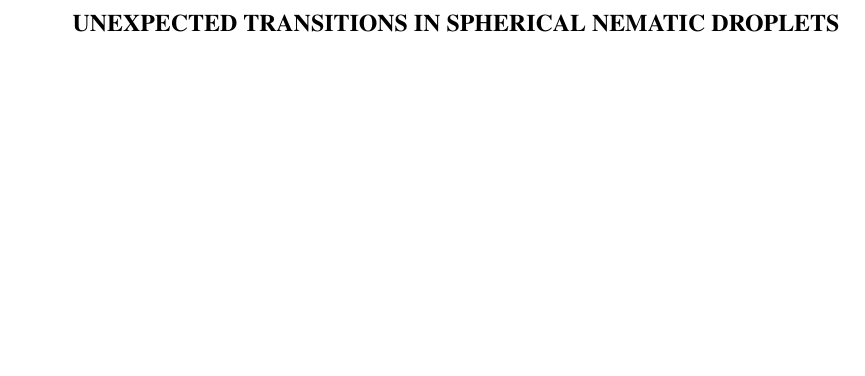
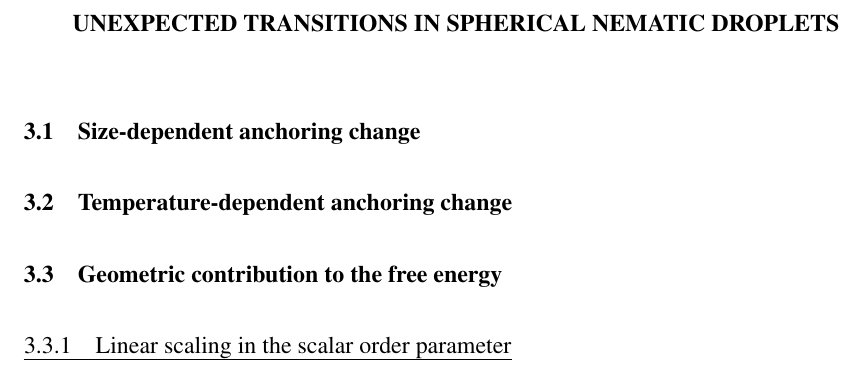
Before and after one commit to perrywmellis/thesis, a LaTeX thesis (document/thesis.tex, which reads document/chapter3.tex): part of page 17 of 27, cut so that both start at the same text, the shorter picture padded with empty space. Compiled offline with pdfLaTeX.

Commit message:
prelim outline and now tracks thesis as main document

```diff
--- a/document/chapter3.tex
+++ b/document/chapter3.tex
@@ -1 +1,9 @@
+%!TEX root = thesis.tex
 \chapter{Unexpected transitions in spherical nematic droplets}
+
+\section{Size-dependent anchoring change}
+
+\section{Temperature-dependent anchoring change}
+
+\section{Geometric contribution to the free energy}
+\subsection{Linear scaling in the scalar order parameter}
```
